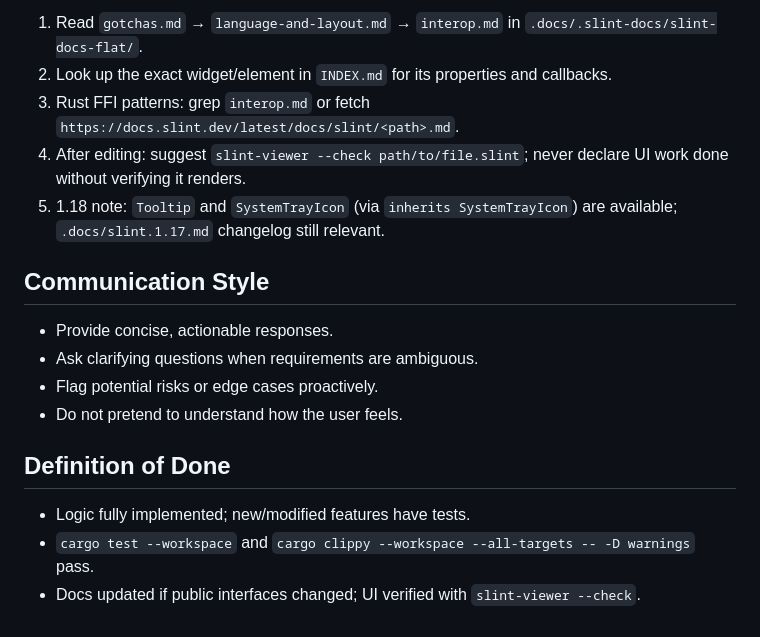
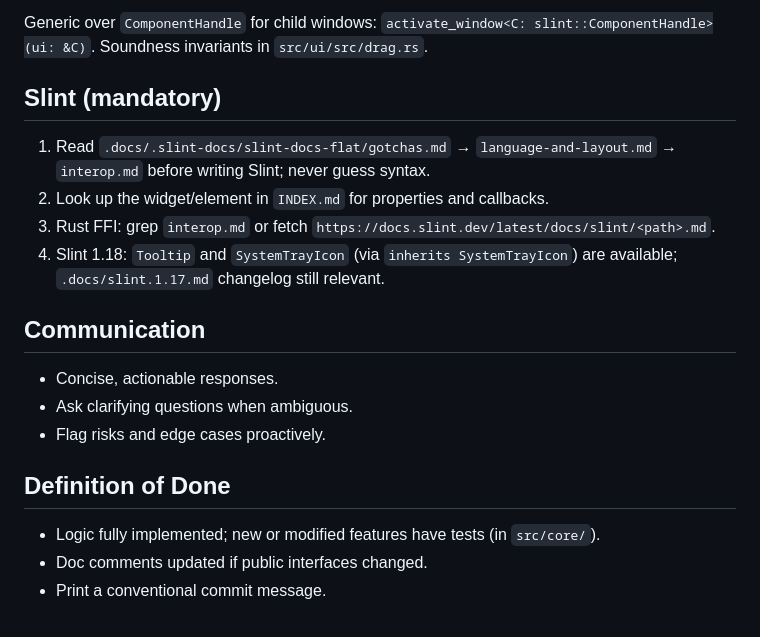
Before and after one commit to dcog989/Cliptoo, a Markdown page: AGENTS.md, the part around one of its changes. Rendered like a GitHub page.

```diff
--- a/AGENTS.md
+++ b/AGENTS.md
@@ -52,19 +41,21 @@ Hooks (lefthook): fmt + clippy on `.rs`, `slint-lsp format -i` on `.slint`; pre-
 
-1. Read `gotchas.md` → `language-and-layout.md` → `interop.md` in `.docs/.slint-docs/slint-docs-flat/`.
-2. Look up the exact widget/element in `INDEX.md` for its properties and callbacks.
-3. Rust FFI patterns: grep `interop.md` or fetch `https://docs.slint.dev/latest/docs/slint/<path>.md`.
-4. After editing: suggest `slint-viewer --check path/to/file.slint`; never declare UI work done without verifying it renders.
-5. 1.18 note: `Tooltip` and `SystemTrayIcon` (via `inherits SystemTrayIcon`) are available; `.docs/slint.1.17.md` changelog still relevant.
+Generic over `ComponentHandle` for child windows: `activate_window<C: slint::ComponentHandle>(ui: &C)`. Soundness invariants in `src/ui/src/drag.rs`.
 
-## Communication Style
+## Slint (mandatory)
 
-- Provide concise, actionable responses.
-- Ask clarifying questions when requirements are ambiguous.
-- Flag potential risks or edge cases proactively.
-- Do not pretend to understand how the user feels.
+1. Read `.docs/.slint-docs/slint-docs-flat/gotchas.md` → `language-and-layout.md` → `interop.md` before writing Slint; never guess syntax.
+2. Look up the widget/element in `INDEX.md` for properties and callbacks.
+3. Rust FFI: grep `interop.md` or fetch `https://docs.slint.dev/latest/docs/slint/<path>.md`.
+4. Slint 1.18: `Tooltip` and `SystemTrayIcon` (via `inherits SystemTrayIcon`) are available; `.docs/slint.1.17.md` changelog still relevant.
+
+## Communication
+
+- Concise, actionable responses.
+- Ask clarifying questions when ambiguous.
+- Flag risks and edge cases proactively.
 
 ## Definition of Done
 
-- Logic fully implemented; new/modified features have tests.
-- `cargo test --workspace` and `cargo clippy --workspace --all-targets -- -D warnings` pass.
-- Docs updated if public interfaces changed; UI verified with `slint-viewer --check`.
+- Logic fully implemented; new or modified features have tests (in `src/core/`).
+- Doc comments updated if public interfaces changed.
+- Print a conventional commit message.
```
Also changed, not shown: other parts of AGENTS.md (+24 -35 lines).
